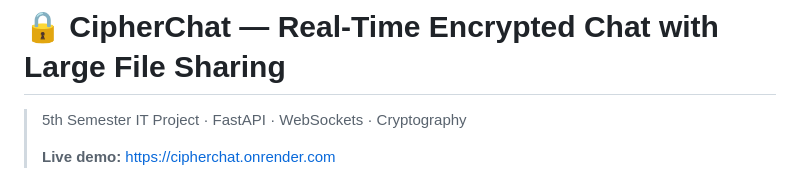
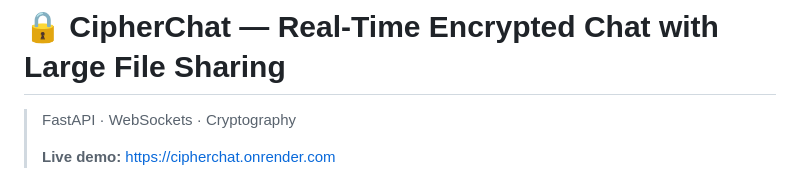
Before and after one commit to MrAstra07/source-chat-app, a Markdown page: README.md, the part around the change. Rendered like a GitHub page.

```diff
--- a/README.md
+++ b/README.md
@@ -1,6 +1,6 @@
 # 🔒 CipherChat — Real-Time Encrypted Chat with Large File Sharing
 
-> 5th Semester IT Project · FastAPI · WebSockets · Cryptography
+> FastAPI · WebSockets · Cryptography
 >
 > **Live demo:** https://cipherchat.onrender.com
 
```
